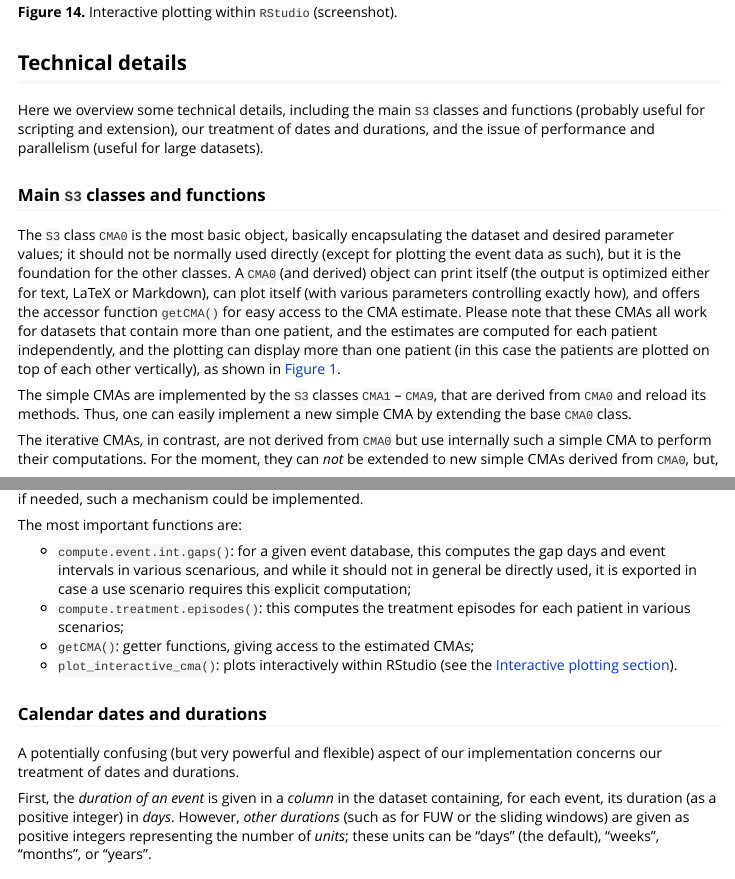
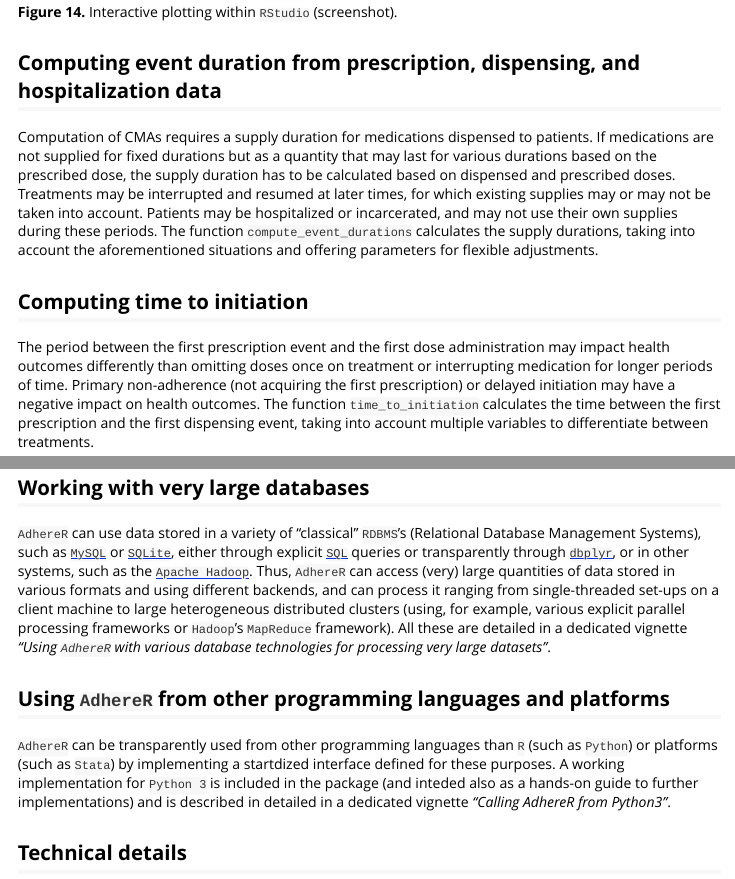
Before and after one commit to ddediu/AdhereR, an R Markdown document (vignettes/AdhereR-overview.Rmd): the page in a window 1100 px wide, from 18520 px down before the commit and from 18500 px down after it, so that both start at the same text, and a second part further down, joined at a grey line. Rendered offline with R 4.5, knitr and Pandoc, with nearby package versions; some code elsewhere in the file could not run offline; long lines of code are wrapped.

Commit message:
Merging Sam's changes + more clean-up for release

````diff
--- a/vignettes/AdhereR-overview.Rmd
+++ b/vignettes/AdhereR-overview.Rmd
@@ -672,6 +671,40 @@ plot_interactive_cma(data=ExamplePats,
 ```
 
 ![<a name="Figure-14"></a>**Figure 14.** Interactive plotting within `RStudio` (screenshot).](./interactive-plotting.jpg "Interactive plotting (screenshot)")
+
+
+## Computing event duration from prescription, dispensing, and hospitalization data
+<a name="Section-compute-event-duration"></a>
+
+Computation of CMAs requires a supply duration for medications dispensed to patients.
+If medications are not supplied for fixed durations but as a quantity that may last for various durations based on the prescribed dose, the supply duration has to be calculated based on dispensed and prescribed doses.
+Treatments may be interrupted and resumed at later times, for which existing supplies may or may not be taken into account.
+Patients may be hospitalized or incarcerated, and may not use their own supplies during these periods.
+The function `compute_event_durations` calculates the supply durations, taking into account the aforementioned situations and offering parameters for flexible adjustments.
+
+
+## Computing time to initiation
+<a name="Section-compute-time-to-initiation"></a>
+
+The period between the first prescription event and the first dose administration may impact health outcomes differently than omitting doses once on treatment or interrupting medication for longer periods of time.
+Primary non-adherence (not acquiring the first prescription) or delayed initiation may have a negative impact on health outcomes.
+The function `time_to_initiation` calculates the time between the first prescription and the first dispensing event, taking into account multiple variables to differentiate between treatments.
+
+
+## Working with very large databases
+<a name="Section-working-with-databases"></a>
+
+`AdhereR` can use data stored in a variety of "classical" `RDBMS`'s (Relational Database Management Systems), such as [`MySQL`](https://www.mysql.com/) or [`SQLite`](https://www.sqlite.org/index.html), either through explicit [`SQL`](https://en.wikipedia.org/wiki/SQL) queries or transparently through [`dbplyr`](https://db.rstudio.com/dplyr/), or in other systems, such as the [`Apache Hadoop`](https://hadoop.apache.org/).
+Thus, `AdhereR` can access (very) large quantities of data stored in various formats and using different backends, and can process it ranging from single-threaded set-ups on a client machine to large heterogeneous distributed clusters (using, for example, various explicit parallel processing frameworks or `Hadoop`'s `MapReduce` framework).
+All these are detailed in a dedicated vignette *"Using `AdhereR` with various database technologies for processing very large datasets"*.
+
+
+## Using `AdhereR` from other programming languages and platforms
+<a name="Section-calling-adherer-from-other"></a>
+
+`AdhereR` can be transparently used from other programming languages than `R` (such as `Python`) or platforms (such as `Stata`) by implementing a startdized interface defined for these purposes.
+A working implementation for `Python 3` is included in the package (and inteded also as a hands-on guide to further implementations) and is described in detailed in a dedicated vignette *"Calling AdhereR from Python3"*.
+
 
 ## Technical details
 
````
Also changed, not shown: R/matching_function.R (+5 -33 lines), ReadMe.md, vignettes/AdhereR-overview.html, vignettes/AdhereR-overview.Rmd (5 more changed lines), 8 other files.
